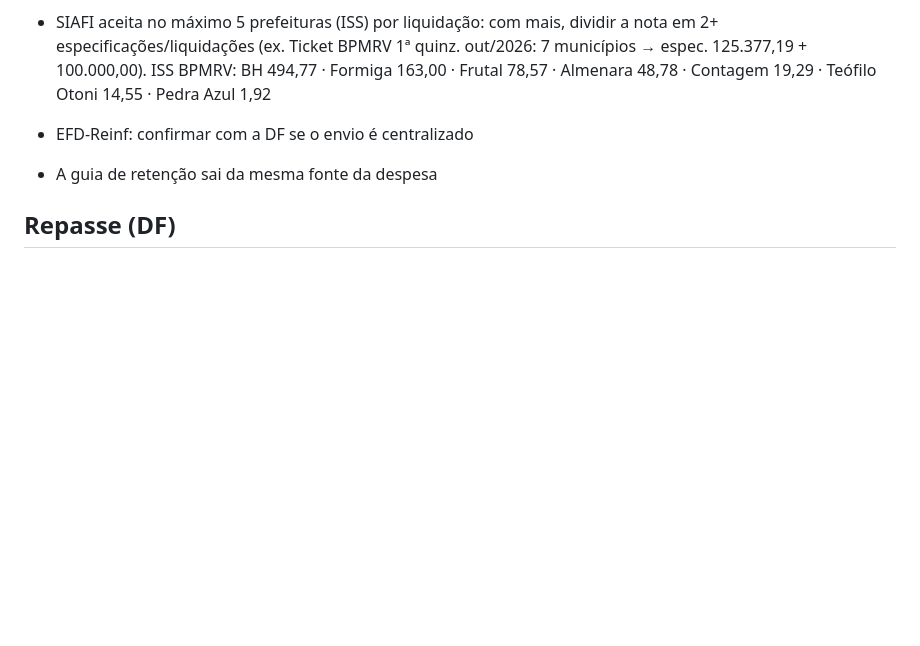
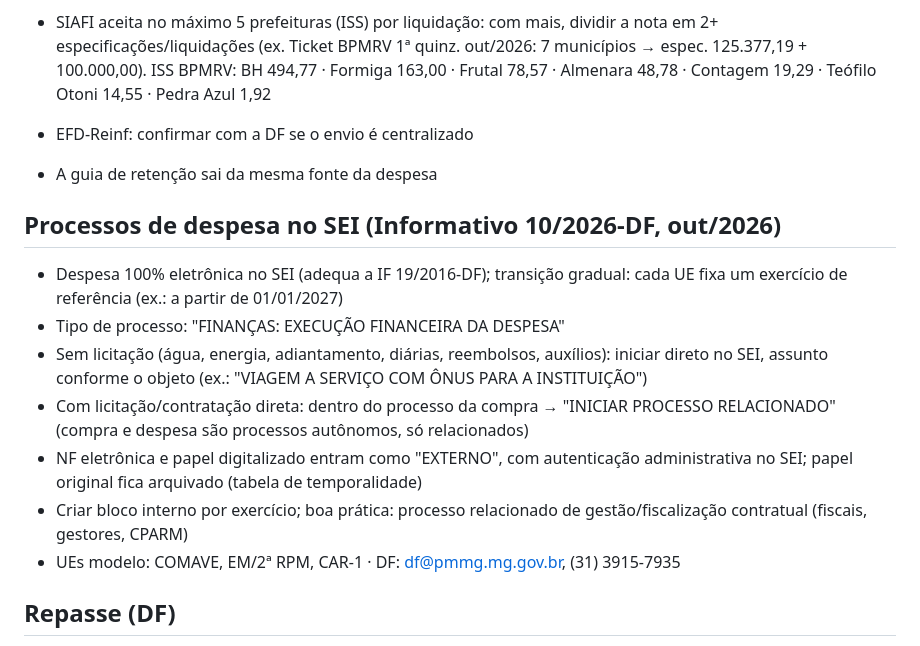
Before and after one commit to reginaldodasilvaaraujo1986-collab/Repositorio-Claude, a Markdown page: CLAUDE.md, the part around the change. GitHub-like rendering; blank space fills up the shorter version.

Commit message:
CLAUDE.md: diretrizes do Informativo 10/2026-DF (despesa no SEI)
Co-Authored-By: Claude Opus 5.5 <noreply@anthropic.com>
Claude-Session: https://claude.ai/code/session_017WkAoUekkvr4DuFbwx2atn

```diff
--- a/CLAUDE.md
+++ b/CLAUDE.md
@@ -107,6 +107,16 @@ Linha do SIAFI: UO · função subfunção programa P/A C/A · natureza · item
 - EFD-Reinf: confirmar com a DF se o envio é centralizado
 - A guia de retenção sai da mesma fonte da despesa
 
+## Processos de despesa no SEI (Informativo 10/2026-DF, out/2026)
+
+- Despesa 100% eletrônica no SEI (adequa a IF 19/2016-DF); transição gradual: cada UE fixa um exercício de referência (ex.: a partir de 01/01/2027)
+- Tipo de processo: "FINANÇAS: EXECUÇÃO FINANCEIRA DA DESPESA"
+- Sem licitação (água, energia, adiantamento, diárias, reembolsos, auxílios): iniciar direto no SEI, assunto conforme o objeto (ex.: "VIAGEM A SERVIÇO COM ÔNUS PARA A INSTITUIÇÃO")
+- Com licitação/contratação direta: dentro do processo da compra → "INICIAR PROCESSO RELACIONADO" (compra e despesa são processos autônomos, só relacionados)
+- NF eletrônica e papel digitalizado entram como "EXTERNO", com autenticação administrativa no SEI; papel original fica arquivado (tabela de temporalidade)
+- Criar bloco interno por exercício; boa prática: processo relacionado de gestão/fiscalização contratual (fiscais, gestores, CPARM)
+- UEs modelo: COMAVE, EM/2ª RPM, CAR-1 · DF: df@pmmg.mg.gov.br, (31) 3915-7935
+
 ## Repasse (DF)
 
 - Pedido após a liquidação (exceto diárias/adiantamentos), por GMIFP
```
